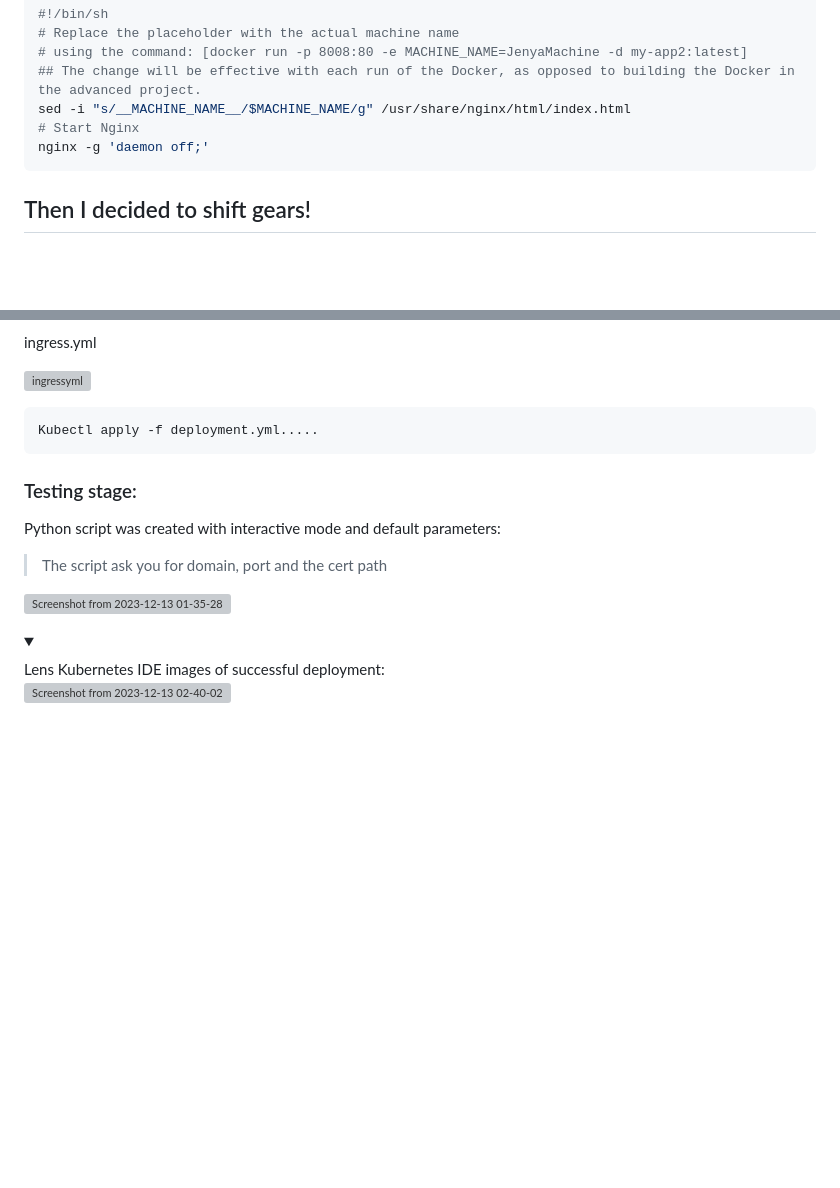
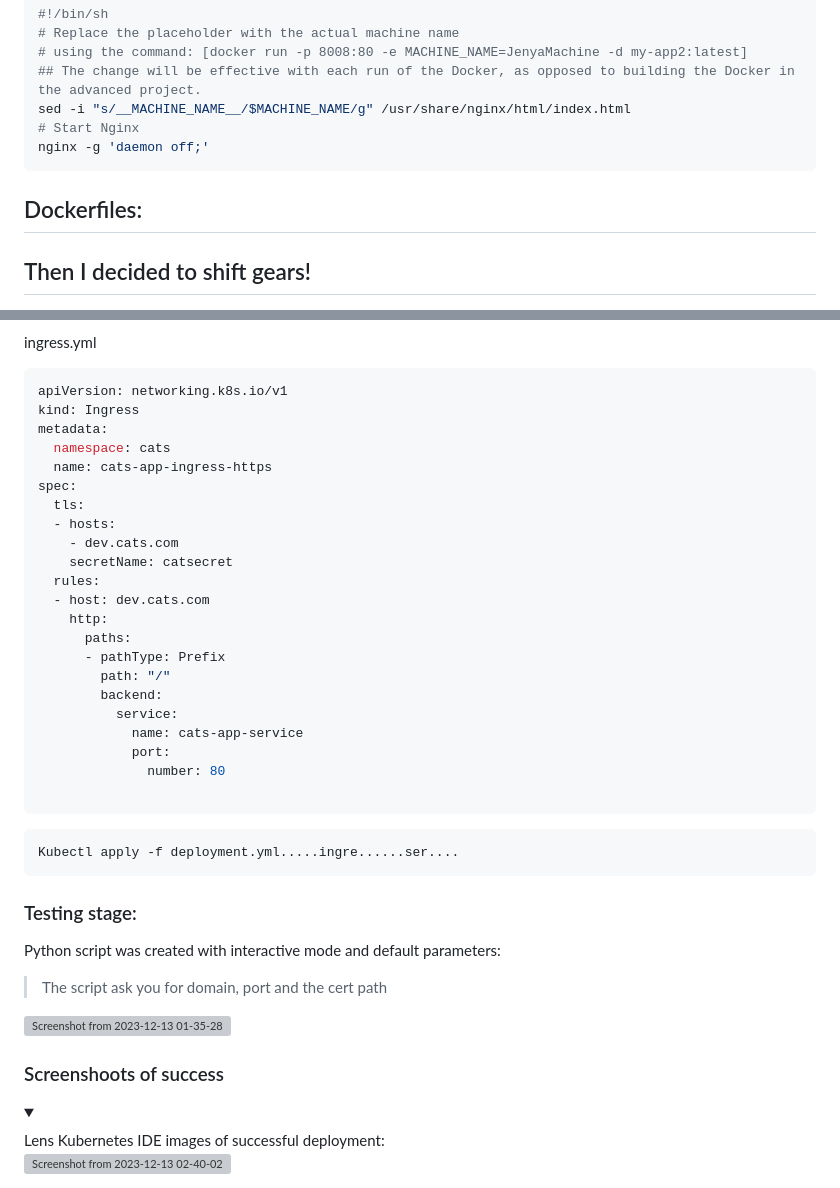
Before and after one commit to blackrussian84/Dcoya, a Markdown page: README.md, 2 parts joined by grey strips. GitHub-like rendering; blank space fills up the shorter version; grey boxes are pictures that could not be loaded.

````diff
--- a/README.md
+++ b/README.md
@@ -66,6 +66,9 @@ sed -i "s/__MACHINE_NAME__/$MACHINE_NAME/g" /usr/share/nginx/html/index.html
 nginx -g 'daemon off;'
 ```
 
+## Dockerfiles:
+
+
 
 ## Then I decided to shift gears!
 
@@ -120,11 +185,34 @@ service.yml
 
 ingress.yml
 
-![ingressyml](https://github.com/blackrussian84/Dcoya/assets/61284544/3ad51484-9d9f-403d-8f79-74f6b0e5bf43)
+```bash
+apiVersion: networking.k8s.io/v1
+kind: Ingress
+metadata:
+  namespace: cats
+  name: cats-app-ingress-https
+spec:
+  tls:
+  - hosts:
+    - dev.cats.com
+    secretName: catsecret
+  rules:
+  - host: dev.cats.com
+    http:
+      paths:
+      - pathType: Prefix
+        path: "/"
+        backend:
+          service:
+            name: cats-app-service
+            port:
+              number: 80
+
+```
 
 
 ```bash
-Kubectl apply -f deployment.yml.....
+Kubectl apply -f deployment.yml.....ingre......ser....
 ```
 
 
@@ -134,6 +222,7 @@ Python script was created with interactive mode and default parameters:
 
 ![Screenshot from 2023-12-13 01-35-28](https://github.com/blackrussian84/Dcoya/assets/61284544/4b4f1e80-4d68-4efa-9384-79501560f4ac)
 
+### Screenshoots of success
 
 </details>
 <details open>
````
Also changed, not shown: other parts of README.md (+68 -4 lines).
